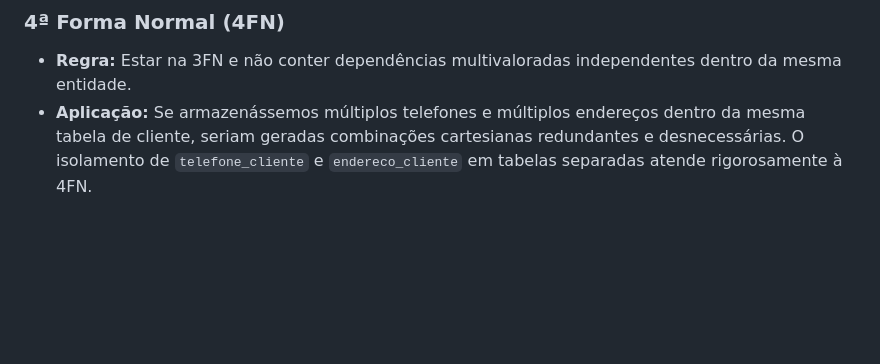
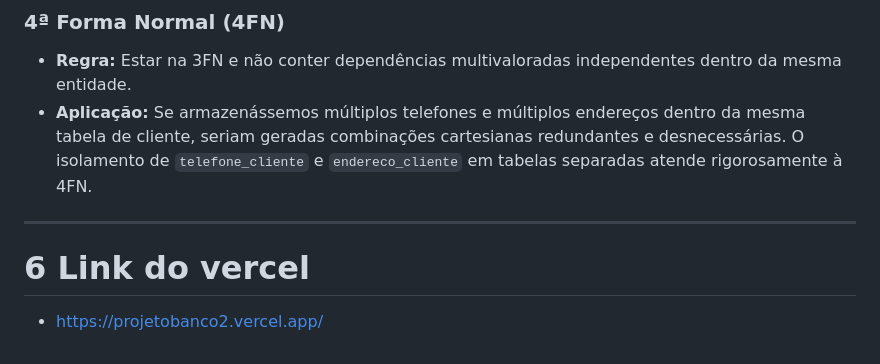
Before and after one commit to Rayaty-Castro/Projeto_banco, a Markdown page: documentacao_do_banco_de_dados.md, the part around the change. Rendered like a GitHub page; blank space fills up the shorter version.

Commit message:
Update database documentation with Vercel link
Added a link to the Vercel deployment and ensured proper formatting in the documentation.

```diff
--- a/documentacao_do_banco_de_dados.md
+++ b/documentacao_do_banco_de_dados.md
@@ -111,3 +111,9 @@ Implementação de um **SGBD Relacional (MySQL / MariaDB / PostgreSQL)** para ce
 ### 4ª Forma Normal (4FN)
 * **Regra:** Estar na 3FN e não conter dependências multivaloradas independentes dentro da mesma entidade.
 * **Aplicação:** Se armazenássemos múltiplos telefones e múltiplos endereços dentro da mesma tabela de cliente, seriam geradas combinações cartesianas redundantes e desnecessárias. O isolamento de `telefone_cliente` e `endereco_cliente` em tabelas separadas atende rigorosamente à 4FN.
+
+---
+
+# 6 Link do vercel
+
+* https://projetobanco2.vercel.app/
```
